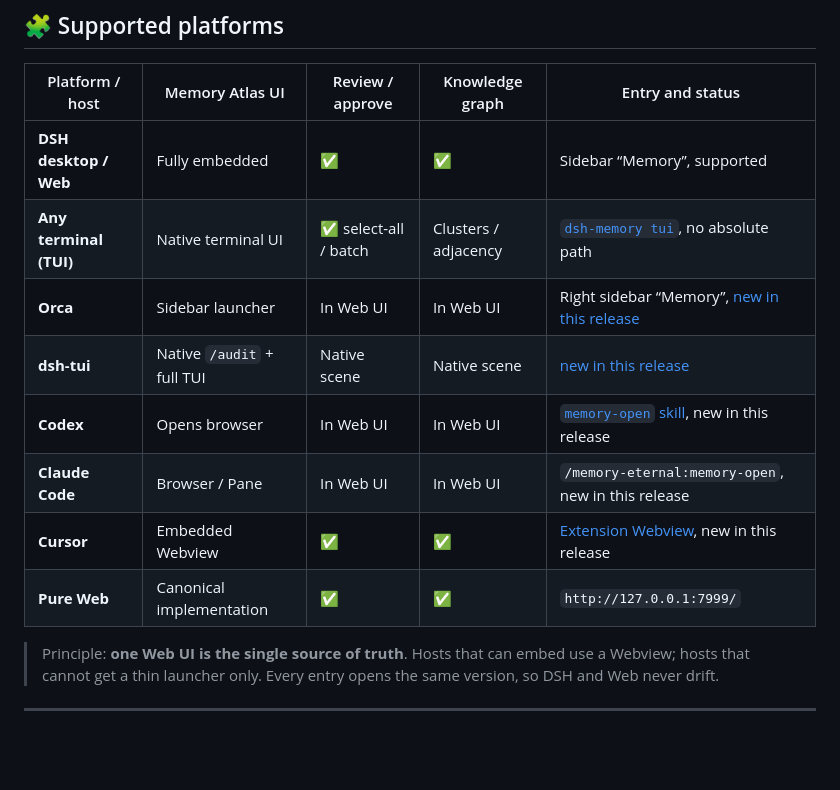
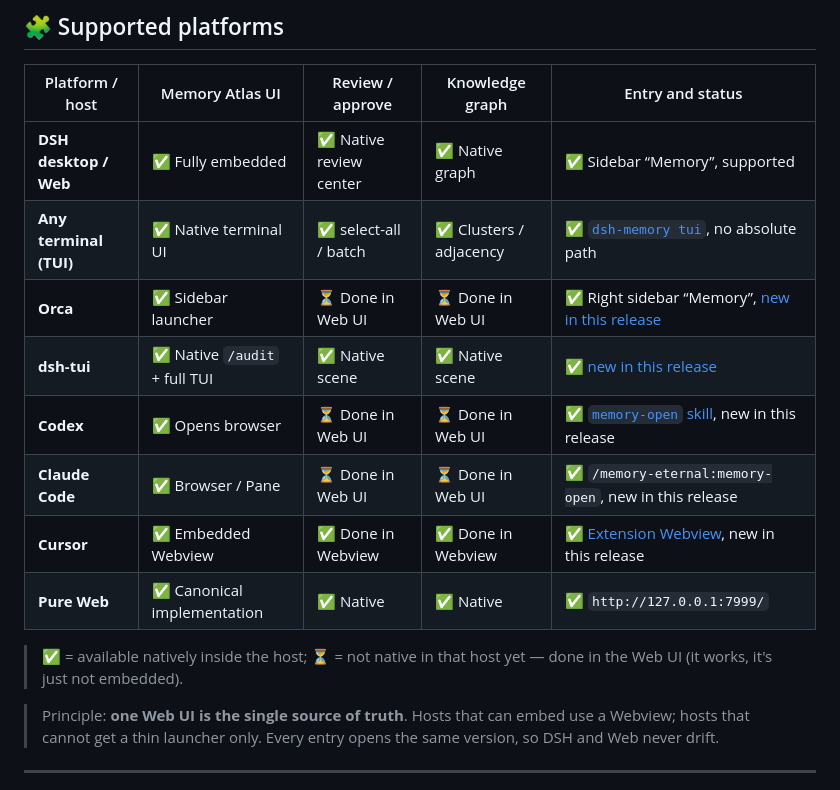
Before and after one commit to EternalNight996/memory-eternal, a Markdown page: README.en.md, the part around the change. GitHub-like rendering; blank space fills up the shorter version.

```diff
--- a/README.en.md
+++ b/README.en.md
@@ -57,14 +57,16 @@
 
 | Platform / host | Memory Atlas UI | Review / approve | Knowledge graph | Entry and status |
 |---|---|---|---|---|
-| **DSH desktop / Web** | Fully embedded | ✅ | ✅ | Sidebar “Memory”, supported |
-| **Any terminal (TUI)** | Native terminal UI | ✅ select-all / batch | Clusters / adjacency | [`dsh-memory tui`](#-terminal-tui), no absolute path |
-| **Orca** | Sidebar launcher | In Web UI | In Web UI | Right sidebar “Memory”, [new in this release](orca-plugin/README.md) |
-| **dsh-tui** | Native `/audit` + full TUI | Native scene | Native scene | [new in this release](dsh-tui-plugin/README.md) |
-| **Codex** | Opens browser | In Web UI | In Web UI | [`memory-open` skill](skills/memory-open/SKILL.md), new in this release |
-| **Claude Code** | Browser / Pane | In Web UI | In Web UI | `/memory-eternal:memory-open`, new in this release |
-| **Cursor** | Embedded Webview | ✅ | ✅ | [Extension Webview](cursor-extension/README.md), new in this release |
-| **Pure Web** | Canonical implementation | ✅ | ✅ | `http://127.0.0.1:7999/` |
+| **DSH desktop / Web** | ✅ Fully embedded | ✅ Native review center | ✅ Native graph | ✅ Sidebar “Memory”, supported |
+| **Any terminal (TUI)** | ✅ Native terminal UI | ✅ select-all / batch | ✅ Clusters / adjacency | ✅ [`dsh-memory tui`](#-terminal-tui), no absolute path |
+| **Orca** | ✅ Sidebar launcher | ⏳ Done in Web UI | ⏳ Done in Web UI | ✅ Right sidebar “Memory”, [new in this release](orca-plugin/README.md) |
+| **dsh-tui** | ✅ Native `/audit` + full TUI | ✅ Native scene | ✅ Native scene | ✅ [new in this release](dsh-tui-plugin/README.md) |
+| **Codex** | ✅ Opens browser | ⏳ Done in Web UI | ⏳ Done in Web UI | ✅ [`memory-open` skill](skills/memory-open/SKILL.md), new in this release |
+| **Claude Code** | ✅ Browser / Pane | ⏳ Done in Web UI | ⏳ Done in Web UI | ✅ `/memory-eternal:memory-open`, new in this release |
+| **Cursor** | ✅ Embedded Webview | ✅ Done in Webview | ✅ Done in Webview | ✅ [Extension Webview](cursor-extension/README.md), new in this release |
+| **Pure Web** | ✅ Canonical implementation | ✅ Native | ✅ Native | ✅ `http://127.0.0.1:7999/` |
+
+> ✅ = available natively inside the host; ⏳ = not native in that host yet — done in the Web UI (it works, it's just not embedded).
 
 > Principle: **one Web UI is the single source of truth**. Hosts that can embed use a Webview; hosts that cannot get a thin launcher only. Every entry opens the same version, so DSH and Web never drift.
 
```
Also changed, not shown: README.md (+10 -8 lines).
